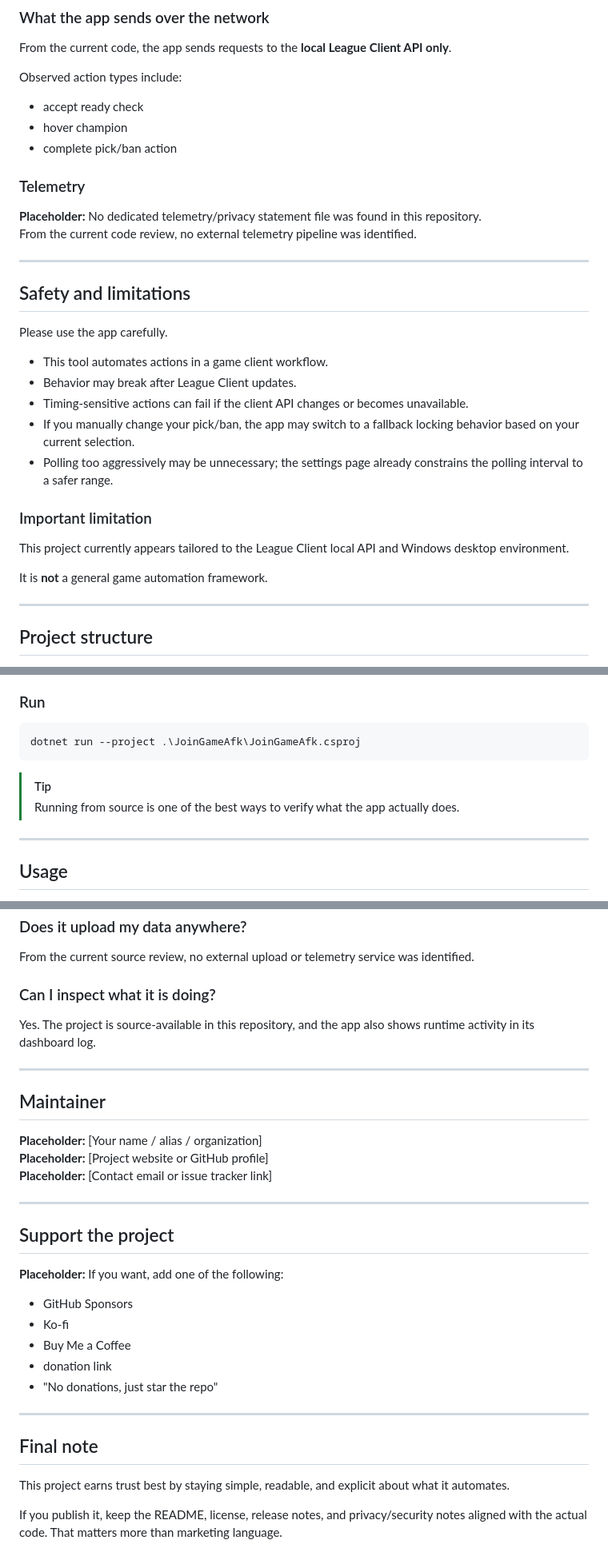
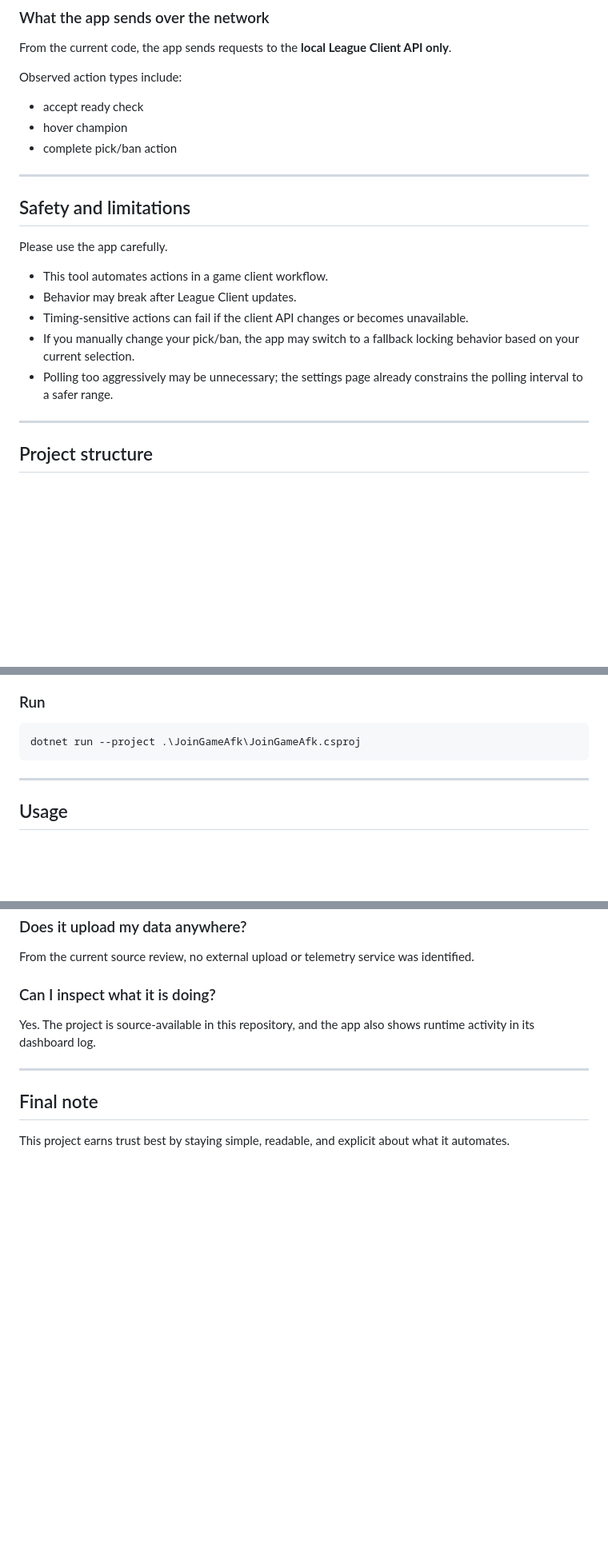
Before and after one commit to wwwnic/JoinGameAfk, a Markdown page: README.md, 3 parts joined by grey strips. Shown at 80% size. Drawn GitHub-style; blank space fills up the shorter version.

````diff
--- a/README.md
+++ b/README.md
@@ -182,10 +168,6 @@ Observed action types include:
 - hover champion
 - complete pick/ban action
 
-### Telemetry
-**Placeholder:** No dedicated telemetry/privacy statement file was found in this repository.
-From the current code review, no external telemetry pipeline was identified.
-
 ---
 
 ## Safety and limitations
@@ -197,11 +179,6 @@ Please use the app carefully.
 - Timing-sensitive actions can fail if the client API changes or becomes unavailable.
 - If you manually change your pick/ban, the app may switch to a fallback locking behavior based on your current selection.
 - Polling too aggressively may be unnecessary; the settings page already constrains the polling interval to a safer range.
-
-### Important limitation
-This project currently appears tailored to the League Client local API and Windows desktop environment.
-
-It is **not** a general game automation framework.
 
 ---
 
@@ -248,9 +225,6 @@ dotnet build
 ```powershell
 dotnet run --project .\JoinGameAfk\JoinGameAfk.csproj
 ```
-
-> [!TIP]
-> Running from source is one of the best ways to verify what the app actually does.
 
 ---
 
@@ -393,28 +320,6 @@ Yes. The project is source-available in this repository, and the app also shows
 
 ---
 
-## Maintainer
-
-**Placeholder:** [Your name / alias / organization]
-**Placeholder:** [Project website or GitHub profile]
-**Placeholder:** [Contact email or issue tracker link]
-
----
-
-## Support the project
-
-**Placeholder:** If you want, add one of the following:
-
-- GitHub Sponsors
-- Ko-fi
-- Buy Me a Coffee
-- donation link
-- "No donations, just star the repo"
-
----
-
 ## Final note
 
 This project earns trust best by staying simple, readable, and explicit about what it automates.
-
-If you publish it, keep the README, license, release notes, and privacy/security notes aligned with the actual code. That matters more than marketing language.
````
Also changed, not shown: other parts of README.md (+3 -64 lines).
